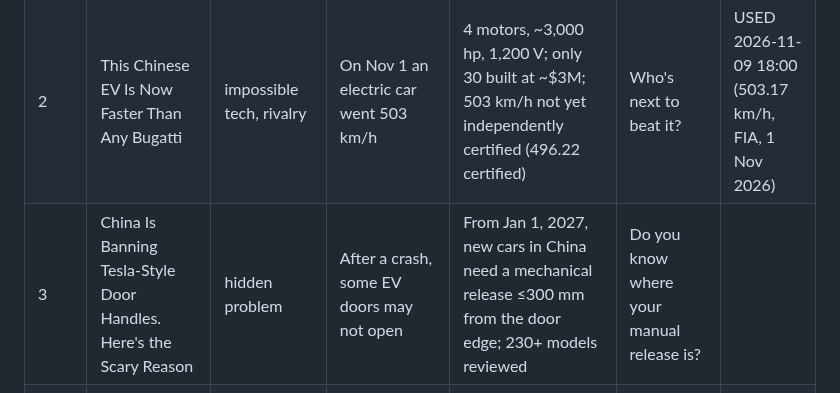
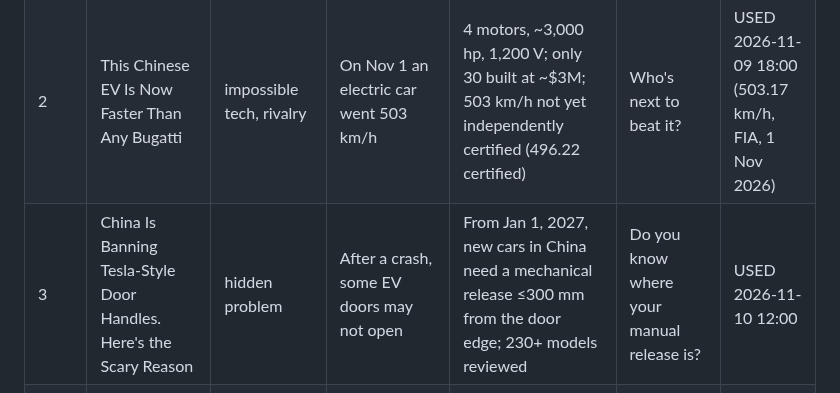
Before and after one commit to ParuyrBaghyan/ev-drive-videos, a Markdown page: ideas_bank.md, the part around the change. Drawn GitHub-style.

```diff
--- a/ideas_bank.md
+++ b/ideas_bank.md
@@ -8,7 +8,7 @@ Ideas marked (covered) overlap an earlier Short; only use them with the new news
 | --- | --- | --- | --- | --- | --- | --- |
 | 1 | Tesla's Robotaxi Has No Steering Wheel. Who Pays When It Crashes? | news, controversy | A car in Austin has no wheel or pedals; NHTSA opened an investigation hours after it hit the road | Tesla reports ~3.1M robotaxi miles, zero injury crashes, but no human baseline | Who should pay when a driverless car crashes? | |
 | 2 | This Chinese EV Is Now Faster Than Any Bugatti | impossible tech, rivalry | On Nov 1 an electric car went 503 km/h | 4 motors, ~3,000 hp, 1,200 V; only 30 built at ~$3M; 503 km/h not yet independently certified (496.22 certified) | Who's next to beat it? | USED 2026-11-09 18:00 (503.17 km/h, FIA, 1 Nov 2026) |
-| 3 | China Is Banning Tesla-Style Door Handles. Here's the Scary Reason | hidden problem | After a crash, some EV doors may not open | From Jan 1, 2027, new cars in China need a mechanical release ≤300 mm from the door edge; 230+ models reviewed | Do you know where your manual release is? | |
+| 3 | China Is Banning Tesla-Style Door Handles. Here's the Scary Reason | hidden problem | After a crash, some EV doors may not open | From Jan 1, 2027, new cars in China need a mechanical release ≤300 mm from the door edge; 230+ models reviewed | Do you know where your manual release is? | USED 2026-11-10 12:00 |
 | 4 | Charging an EV in 5 Minutes Is Real. But There's a Catch | impossible tech | BYD has 10,000 chargers adding ~400 km in ~5 min | Up to 1,500 kW per charger — huge grid load, needs buffer batteries (verify homes comparison) | Would you still choose gas? | |
 | 5 | BYD Sold 276,000 More EVs Than Tesla in 3 Months | comparison | Q3 2026: BYD 762,478 BEVs vs Tesla 486,532 | Tesla beat estimates but fell 2% YoY; BYD up 31% | Is Tesla losing or playing a different game? | |
 | 6 | A Phone Company Built an SUV Faster Than Porsche | comparison | Xiaomi beat Porsche and Audi on the Nürburgring | YU7 GT 7:22.755, ~14 s under the old SUV record; driverless lap 10:29 | Apple quit its car; how did Xiaomi do it in 3 years? | |
```
Also changed, not shown: topics_log.md (+1 -0 lines).
